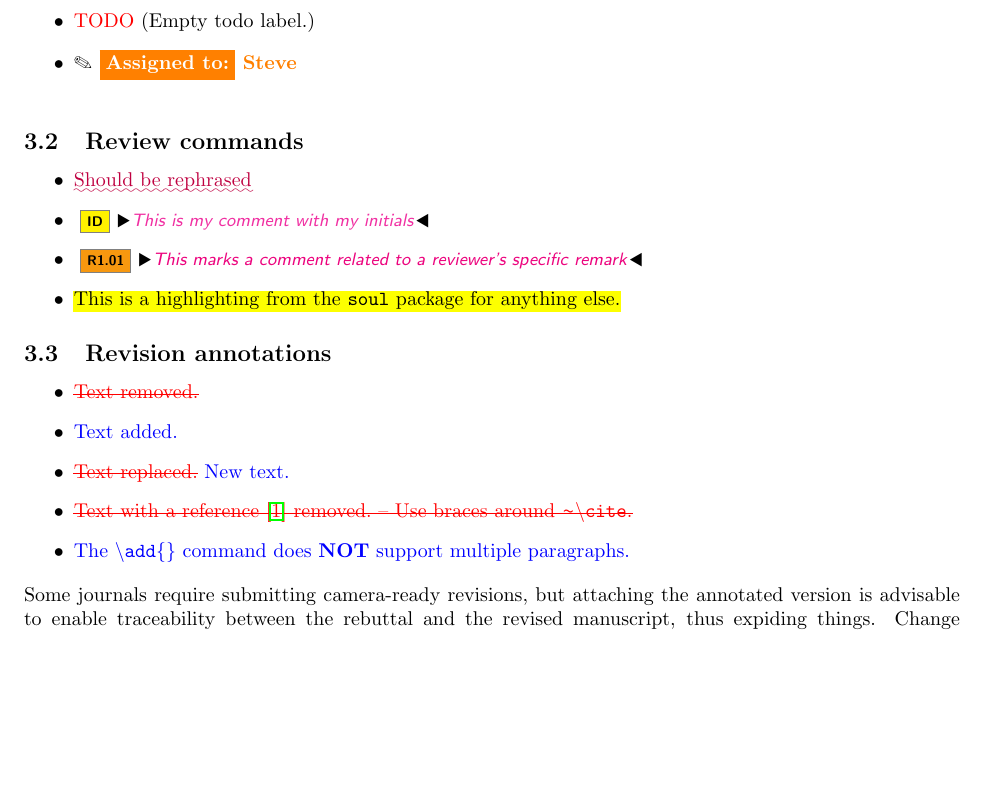
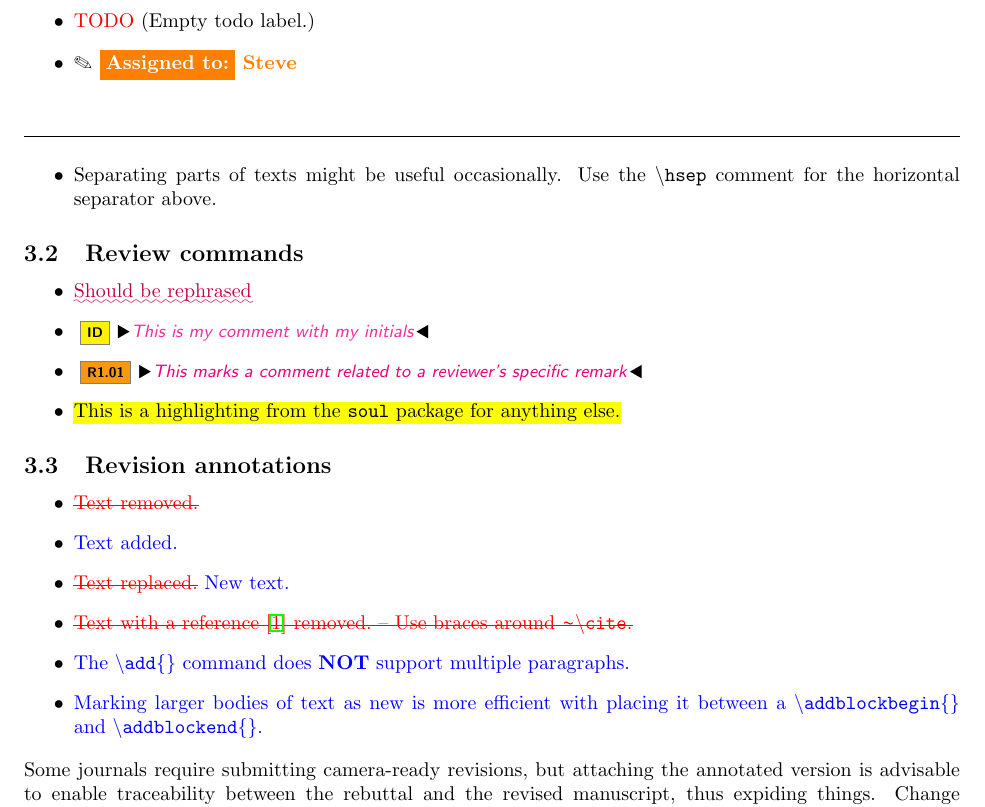
Before and after one commit to david-istvan/latex-baseline, a LaTeX document (main.tex, which reads preamble/commands.tex): part of page 2 of 2, cut so that both start at the same text, the shorter picture padded with empty space. Compiled offline with LaTeX, dvips and Ghostscript.

Commit message:
Updates from Overleaf

```diff
--- a/main.tex
+++ b/main.tex
@@ -70,6 +70,12 @@ The commands in \secref{sec:commands} often use colors. These can be changed by
     \item \assignedto{Steve}
 \end{itemize}
 
+\hsep
+
+\begin{itemize}
+    \item Separating parts of texts might be useful occasionally. Use the \texttt{\textbackslash hsep} comment for the horizontal separator above.
+\end{itemize}
+
 \subsection{Review commands}
 
 \begin{itemize}
@@ -87,6 +93,7 @@ The commands in \secref{sec:commands} often use colors. These can be changed by
     \item \rep{Text replaced.}{New text.}
     \item \rem{Text with a reference{~\cite{bostrom2003are}} removed. -- Use braces around \texttt{$\sim$\textbackslash cite}.}
     \item \add{The \texttt{\textbackslash add\{\}} command does \textbf{NOT} support multiple paragraphs.}
+    \item \addblockbegin{} Marking larger bodies of text as new is more efficient with placing it between a \texttt{\textbackslash addblockbegin\{\}} and \texttt{\textbackslash addblockend\{\}}. \addblockend{}
 
 \end{itemize}
 
--- a/preamble/commands.tex
+++ b/preamble/commands.tex
@@ -21,6 +21,8 @@
     }
     {}
 }
+
+\newcommand{\hsep}{\par\noindent\rule{\textwidth}{0.5pt}}
 
 %%%%%%%%%%%%%%%%%%% Review commands %%%%%%%%%%%%%%%%%%%
 
@@ -51,13 +53,23 @@
     {#1}%
 }
 
+\newcommand\addblockbegin{%
+    \ifthenelse{\boolean{showannotations}}%
+    {\color{\newtextcolor}}%
+    {}%
+}
+
+\newcommand\addblockend{%
+    \ifthenelse{\boolean{showannotations}}%
+    {\color{black}}%
+    {}%
+}
+
 \newcommand\rep[2]{%
     \ifthenelse{\boolean{showannotations}}%
     {\rem{#1}~\add{#2}}%
     {#2}%
 }
-
-
 
 %%%%%%%%%%%%%%%%%%% Preprint info commands %%%%%%%%%%%%%%%%%%%
 \newcommand{\placetextbox}[3]{% \placetextbox{<horizontal pos>}{<vertical pos>}{<stuff>}
```
